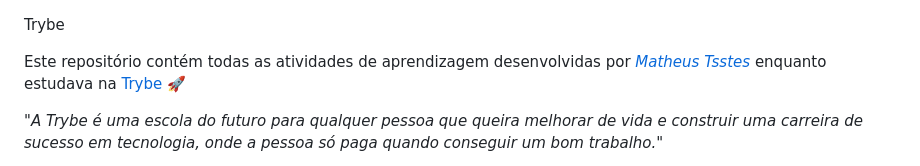
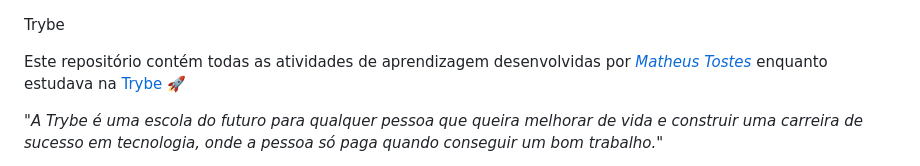
Before and after one commit to MatheusTostes/trybe-exercices, a Markdown page: README.md, the part around one of its changes. GitHub-like rendering.

```diff
--- a/README.md
+++ b/README.md
@@ -1,6 +1,6 @@
  Trybe
 
-Este repositório contém todas as atividades de aprendizagem desenvolvidas por _[Matheus Tsstes](https://linkedin.com/in/MatheusTostes)_ enquanto estudava na [Trybe](https://www.betrybe.com/) :rocket:
+Este repositório contém todas as atividades de aprendizagem desenvolvidas por _[Matheus Tostes](https://linkedin.com/in/MatheusTostes)_ enquanto estudava na [Trybe](https://www.betrybe.com/) :rocket:
 
 _"A Trybe é uma escola do futuro para qualquer pessoa que queira melhorar de vida e construir uma carreira de sucesso em tecnologia, onde a pessoa só paga quando conseguir um bom trabalho."_
 
```
Also changed, not shown: other parts of README.md (+5 -5 lines).
